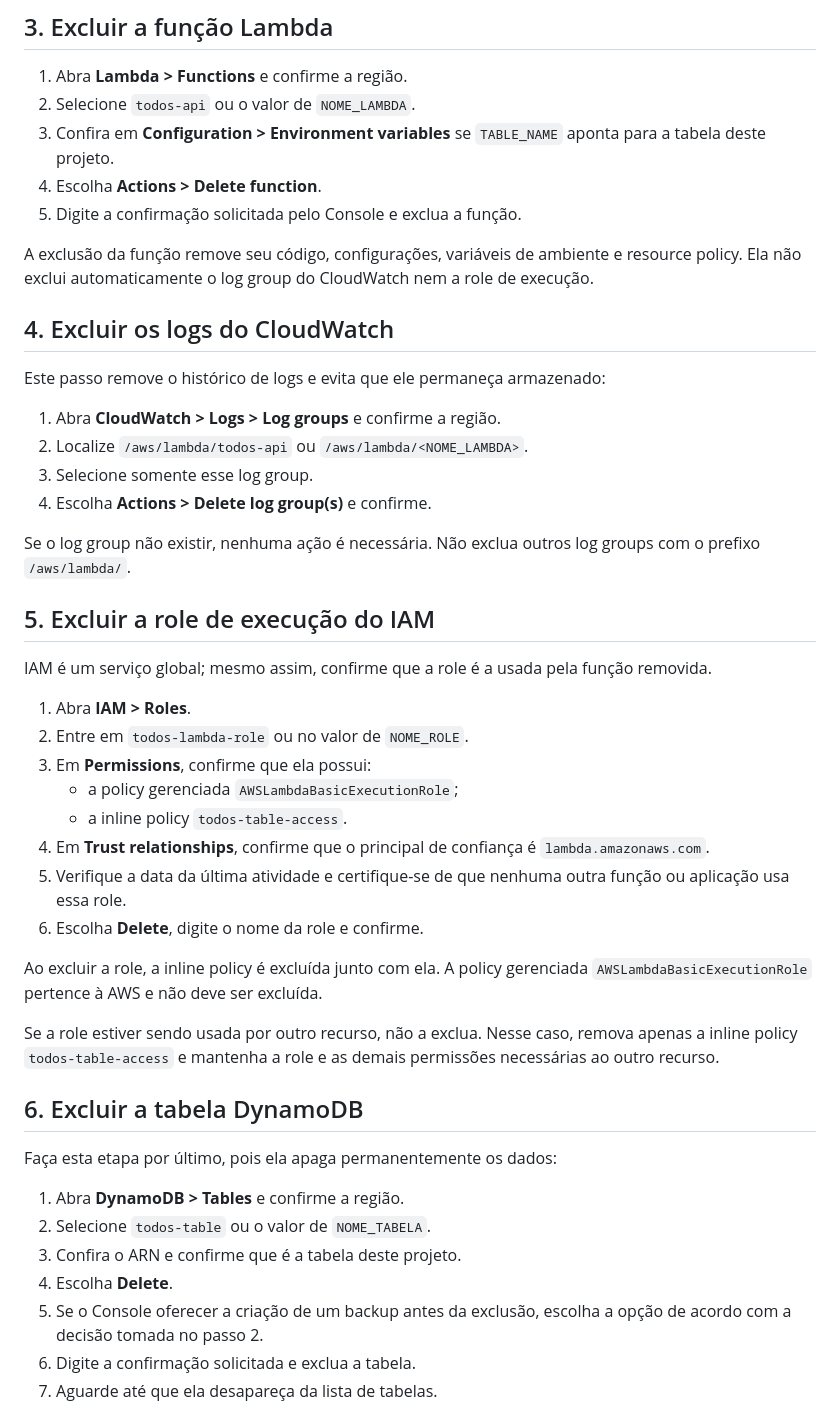
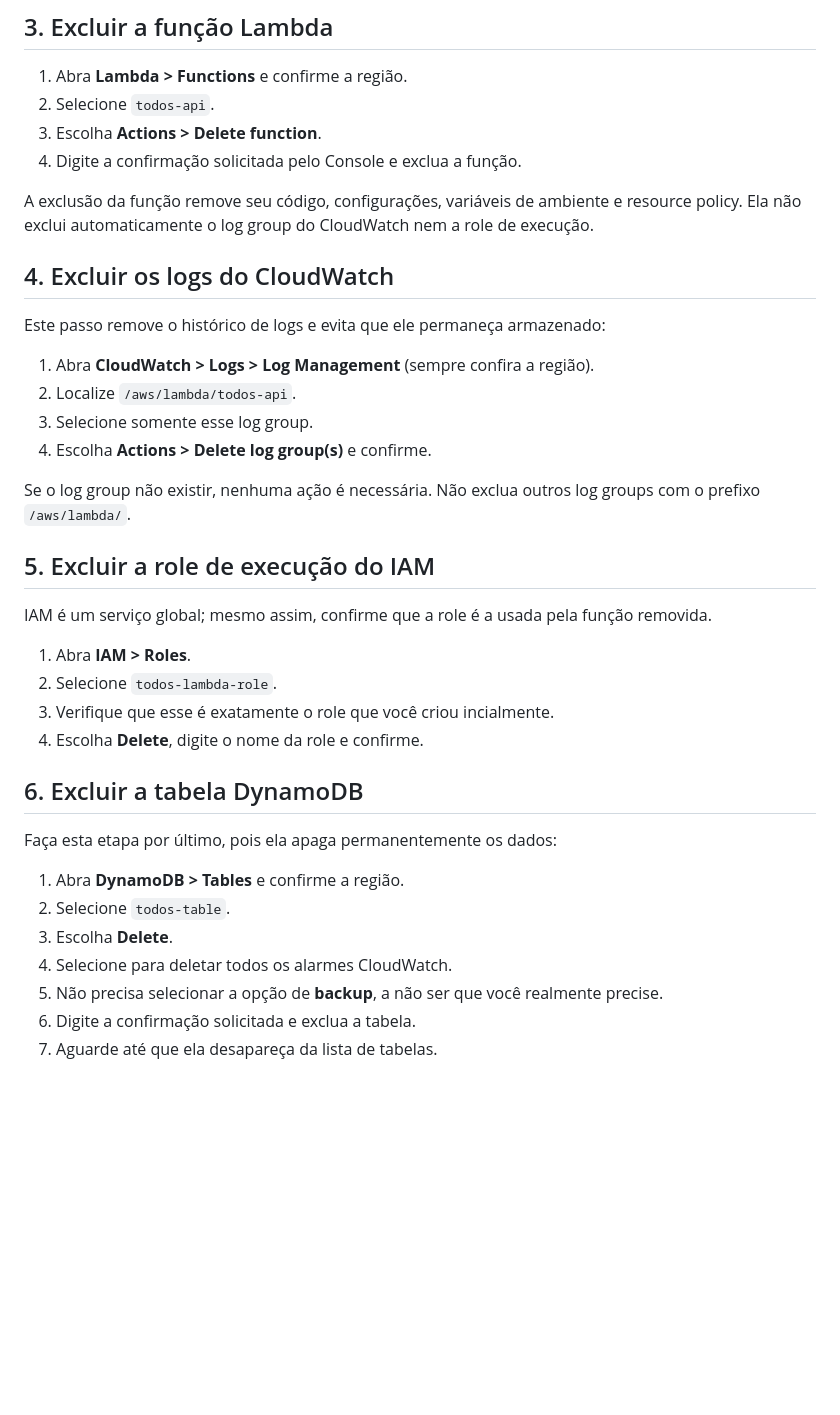
Before and after one commit to pedropassos06/todos, a Markdown page: docs/delete-manual-aws-console.md, the part around the change. GitHub-like rendering; blank space fills up the shorter version.

Commit message:
tidy up docs

```diff
--- a/docs/delete-manual-aws-console.md
+++ b/docs/delete-manual-aws-console.md
@@ -57,11 +57,9 @@ parte da API.
 ## 3. Excluir a função Lambda
 
 1. Abra **Lambda > Functions** e confirme a região.
-2. Selecione `todos-api` ou o valor de `NOME_LAMBDA`.
-3. Confira em **Configuration > Environment variables** se `TABLE_NAME`
-   aponta para a tabela deste projeto.
-4. Escolha **Actions > Delete function**.
-5. Digite a confirmação solicitada pelo Console e exclua a função.
+2. Selecione `todos-api`.
+3. Escolha **Actions > Delete function**.
+4. Digite a confirmação solicitada pelo Console e exclua a função.
 
 A exclusão da função remove seu código, configurações, variáveis de ambiente e
 resource policy. Ela não exclui automaticamente o log group do CloudWatch nem
@@ -71,9 +69,8 @@ a role de execução.
 
 Este passo remove o histórico de logs e evita que ele permaneça armazenado:
 
-1. Abra **CloudWatch > Logs > Log groups** e confirme a região.
-2. Localize `/aws/lambda/todos-api` ou
-   `/aws/lambda/<NOME_LAMBDA>`.
+1. Abra **CloudWatch > Logs > Log Management** (sempre confira a região).
+2. Localize `/aws/lambda/todos-api`.
 3. Selecione somente esse log group.
 4. Escolha **Actions > Delete log group(s)** e confirme.
 
@@ -86,33 +83,19 @@ IAM é um serviço global; mesmo assim, confirme que a role é a usada pela
 função removida.
 
 1. Abra **IAM > Roles**.
-2. Entre em `todos-lambda-role` ou no valor de `NOME_ROLE`.
-3. Em **Permissions**, confirme que ela possui:
-   - a policy gerenciada `AWSLambdaBasicExecutionRole`;
-   - a inline policy `todos-table-access`.
-4. Em **Trust relationships**, confirme que o principal de confiança é
-   `lambda.amazonaws.com`.
-5. Verifique a data da última atividade e certifique-se de que nenhuma outra
-   função ou aplicação usa essa role.
-6. Escolha **Delete**, digite o nome da role e confirme.
-
-Ao excluir a role, a inline policy é excluída junto com ela. A policy gerenciada
-`AWSLambdaBasicExecutionRole` pertence à AWS e não deve ser excluída.
-
-Se a role estiver sendo usada por outro recurso, não a exclua. Nesse caso,
-remova apenas a inline policy `todos-table-access` e mantenha a role e as
-demais permissões necessárias ao outro recurso.
+2. Selecione `todos-lambda-role`.
+3. Verifique que esse é exatamente o role que você criou incialmente.
+4. Escolha **Delete**, digite o nome da role e confirme.
 
 ## 6. Excluir a tabela DynamoDB
 
 Faça esta etapa por último, pois ela apaga permanentemente os dados:
 
 1. Abra **DynamoDB > Tables** e confirme a região.
-2. Selecione `todos-table` ou o valor de `NOME_TABELA`.
-3. Confira o ARN e confirme que é a tabela deste projeto.
-4. Escolha **Delete**.
-5. Se o Console oferecer a criação de um backup antes da exclusão, escolha a
-   opção de acordo com a decisão tomada no passo 2.
+2. Selecione `todos-table`.
+3. Escolha **Delete**.
+4. Selecione para deletar todos os alarmes CloudWatch.
+5. Não precisa selecionar a opção de **backup**, a não ser que você realmente precise.
 6. Digite a confirmação solicitada e exclua a tabela.
 7. Aguarde até que ela desapareça da lista de tabelas.
 
```
